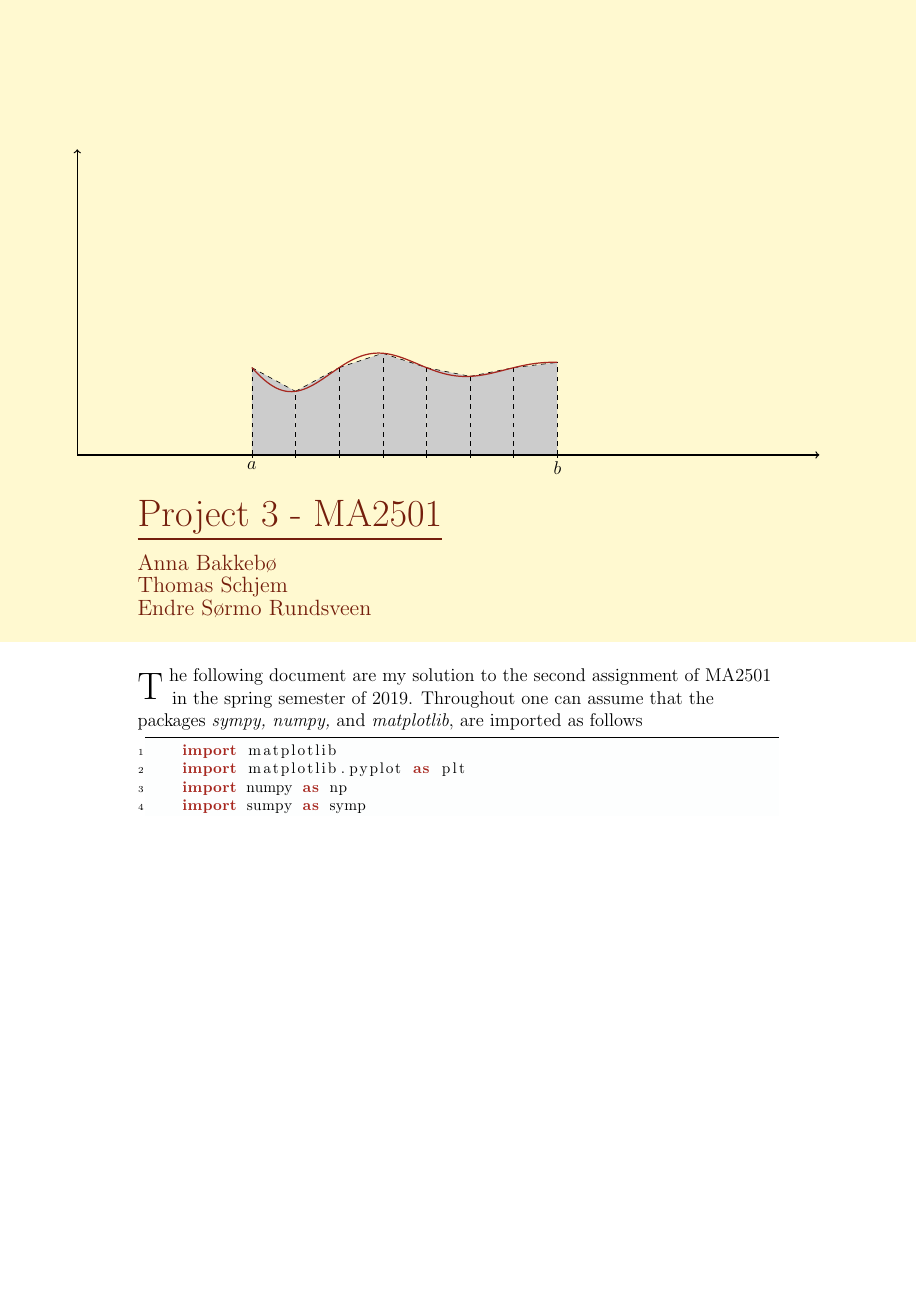
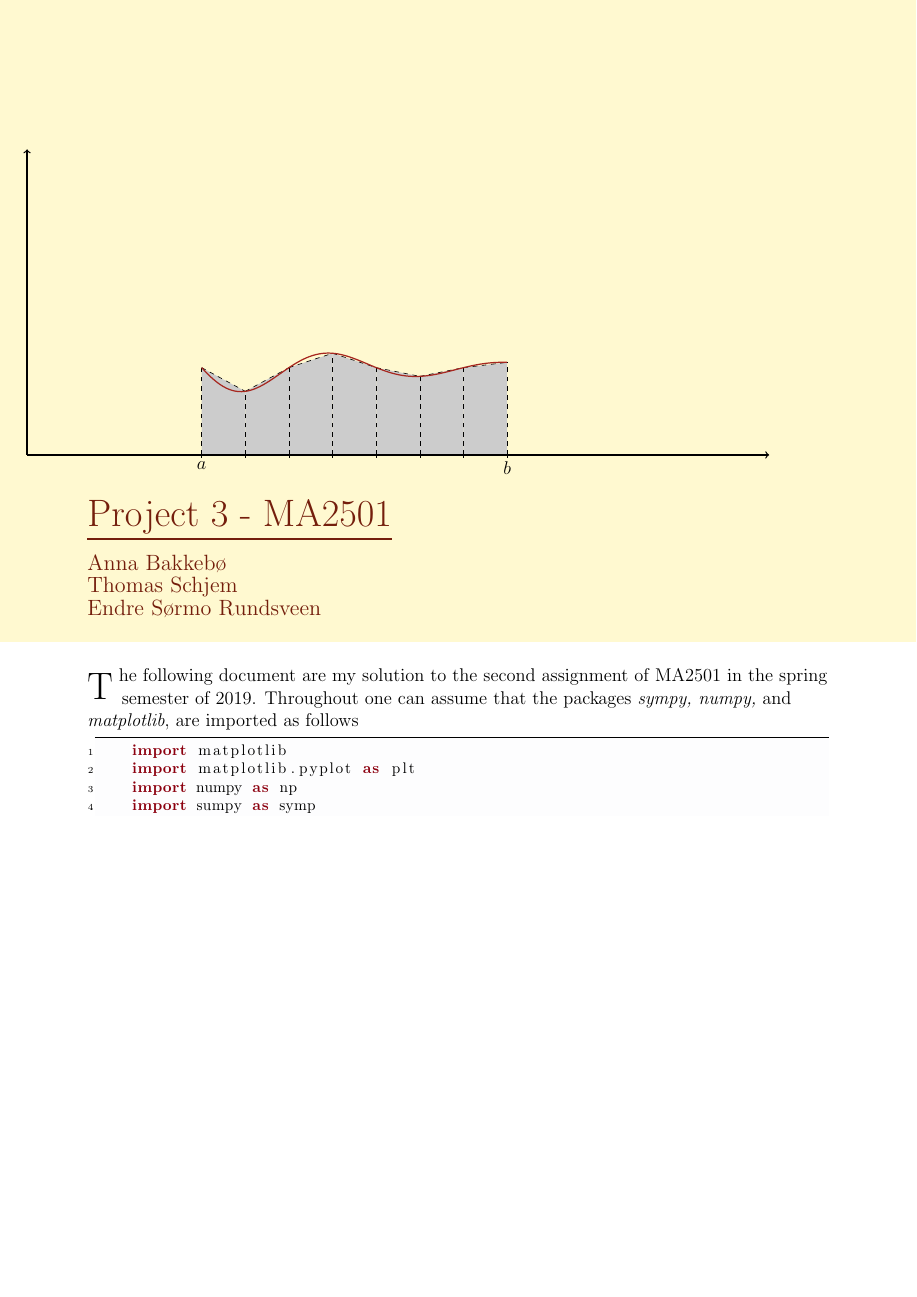
Before and after one commit to endresr/MA2501---Project-3, a LaTeX document (main.tex): page 1 of 3. Compiled offline with pdfLaTeX.

Commit message:
Updates from Overleaf

```diff
--- a/main.tex
+++ b/main.tex
@@ -17,6 +17,11 @@
     \rhead{Project 3}
     \lhead{MA2501}
     \rfoot{Page \thepage \ of \pageref{LastPage}}
+\fancypagestyle{noheader}{
+  \fancyhf{}% Clear header/footer
+  \renewcommand{\headrulewidth}{0pt}% No header rule
+  \rfoot{Page \thepage \ of \pageref{LastPage}}
+}
 \usepackage{tikz}
 \usetikzlibrary{calc}
 \usetikzlibrary{patterns}
@@ -25,14 +30,19 @@
 \author{Anna Bakkebø\And Thomas Schjem \And Endre Sørmo Rundsveen}
 \usepackage{sectsty}
 \usepackage{bm}
-\sectionfont{\color{Mahogany}}
-\subsectionfont{\color{Mahogany}}
 
+
+\definecolor{XKCDpale}{RGB}{255,249,208}
+\definecolor{XKCDcrimson}{RGB}{140,0,15}
+\definecolor{XKCDpalegray}{RGB}{253,253,254}
+
+\sectionfont{\color{XKCDcrimson}}
+\subsectionfont{\color{XKCDcrimson}}
 \usepackage{listings}%Code show
 \lstdefinestyle{mystyle}{
-    backgroundcolor=\color{Aquamarine!1},
+    backgroundcolor=\color{XKCDpalegray},
     commentstyle=\color{YellowGreen},
-    keywordstyle=\color{Mahogany}\bfseries,
+    keywordstyle=\color{XKCDcrimson}\bfseries,
     numberstyle=\tiny,
     stringstyle=\color{OliveGreen},
     basicstyle=\footnotesize,
@@ -52,11 +62,11 @@
 
 \lstset{style=mystyle}
 \renewcommand\vec{\mathbf}
-\definecolor{XKCDpale}{RGB}{255,249,208}
+
 \begin{document}
 
 \begin{titlepage}
-    \newgeometry{tmargin=110mm}
+    \newgeometry{margin=20mm,tmargin=110mm}
     \begin{tikzpicture}[remember picture,overlay]
         \fill[color=XKCDpale] ($(current page.south west)+(0cm,15cm)$) rectangle (current page.north east);
         \foreach \x in {2,3,4,5,6,7,8}
```
Also changed, not shown: main.tex (8 more changed lines).
